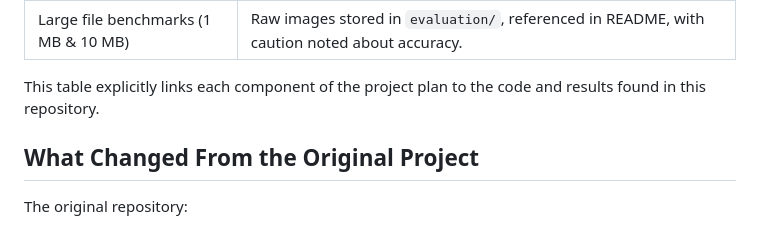
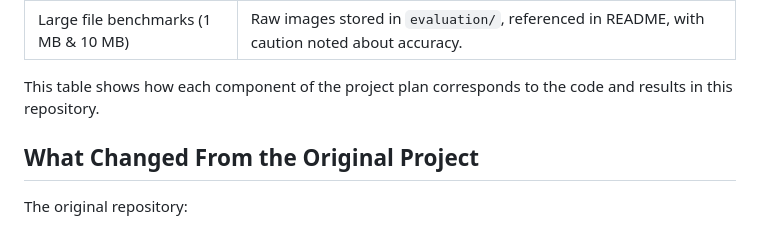
Before and after one commit to NoahBeto/ecs251, a Markdown page: README.md, the part around the change. Drawn GitHub-style.

```diff
--- a/README.md
+++ b/README.md
@@ -28,7 +28,7 @@ We mapped these goals to the repository as follows:
 | Analyze system calls and CPU usage              | System call counting (`fileserver_iouring_wcount.c`) and included tables/graphs in evaluation. |
 | Large file benchmarks (1 MB & 10 MB)           | Raw images stored in `evaluation/`, referenced in README, with caution noted about accuracy. |
 
-This table explicitly links each component of the project plan to the code and results found in this repository.
+This table shows how each component of the project plan corresponds to the code and results in this repository.
 
 ## What Changed From the Original Project
 
```
